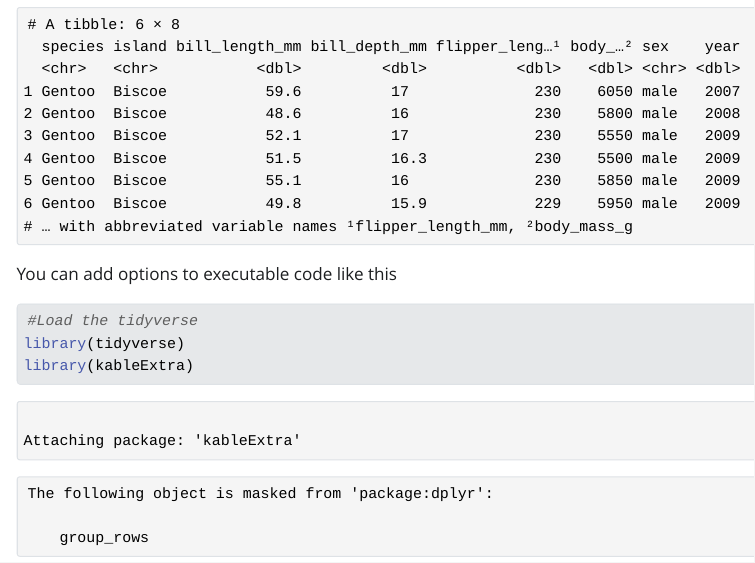
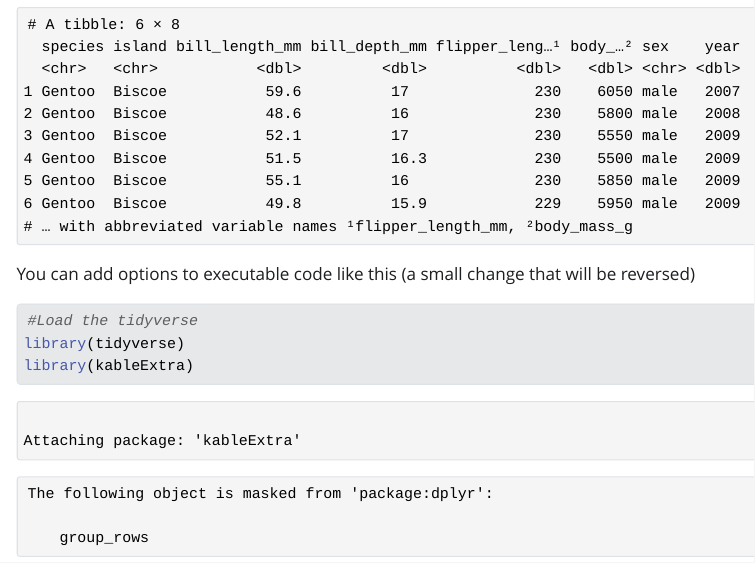
Before and after one commit to DonnyNary/BiostatisticsAnalysis, a Quarto document (PalmerPenguinsAnalysis.qmd): the page in a window 1100 px wide, from 1000 px down. The pictures show the output file PalmerPenguinsAnalysis.html that the author committed with the source, opened offline; Quarto's library style sheets are replaced by a plain one without menus; long lines of code are wrapped.

Commit message:
a small change

````diff
--- a/PalmerPenguinsAnalysis.qmd
+++ b/PalmerPenguinsAnalysis.qmd
@@ -25,7 +25,7 @@ penguins <- read_csv("https://raw.githubusercontent.com/mcduryea/Intro-to-Bioinf
 penguins %>% head()
 ```
 
-You can add options to executable code like this
+You can add options to executable code like this (a small change that will be reversed)
 
 ```{r}
 #Load the tidyverse
````
Also changed, not shown: PalmerPenguinsAnalysis.html, PalmerPenguinsAnalysis.md.
